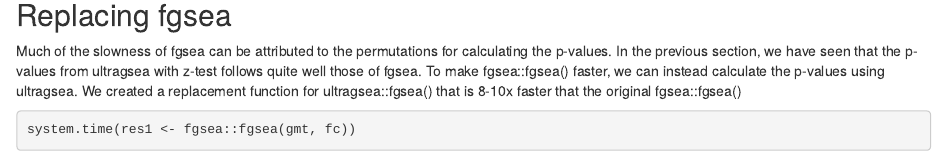
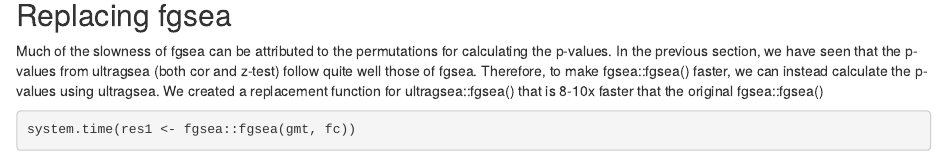
Before and after one commit to bigomics/ultraGSEA, an R Markdown document (vignettes/compare-methods.Rmd): the page in a window 1100 px wide, from 3590 px down. Rendered offline with R 4.5, knitr and Pandoc, with nearby package versions; drawn as R Markdown's standard HTML page in place of the format the file asks for; some code elsewhere in the file could not run offline.

Commit message:
Update compare-methods.Rmd

```diff
--- a/vignettes/compare-methods.Rmd
+++ b/vignettes/compare-methods.Rmd
@@ -153,8 +153,8 @@ pairs(mlp, pch='.',cex=4)
 
 Much of the slowness of fgsea can be attributed to the permutations
 for calculating the p-values. In the previous section, we have seen
-that the p-values from ultragsea with z-test follows quite well those
-of fgsea. To make fgsea::fgsea() faster, we can instead calculate the
+that the p-values from ultragsea (both cor and z-test) follow quite well those
+of fgsea. Therefore, to make fgsea::fgsea() faster, we can instead calculate the
 p-values using ultragsea. We created a replacement function for
 ultragsea::fgsea() that is 8-10x faster that the original
 fgsea::fgsea()
```
